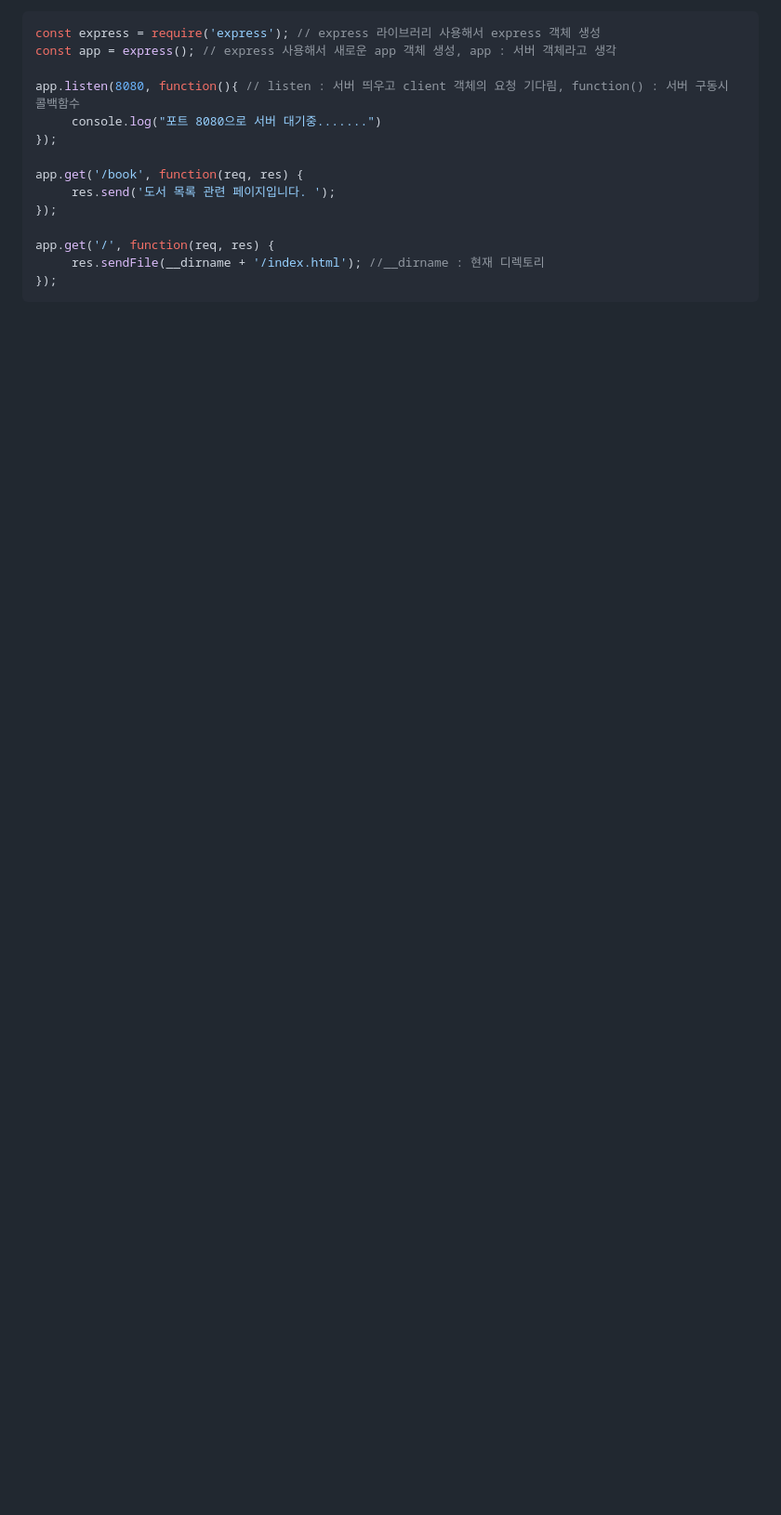
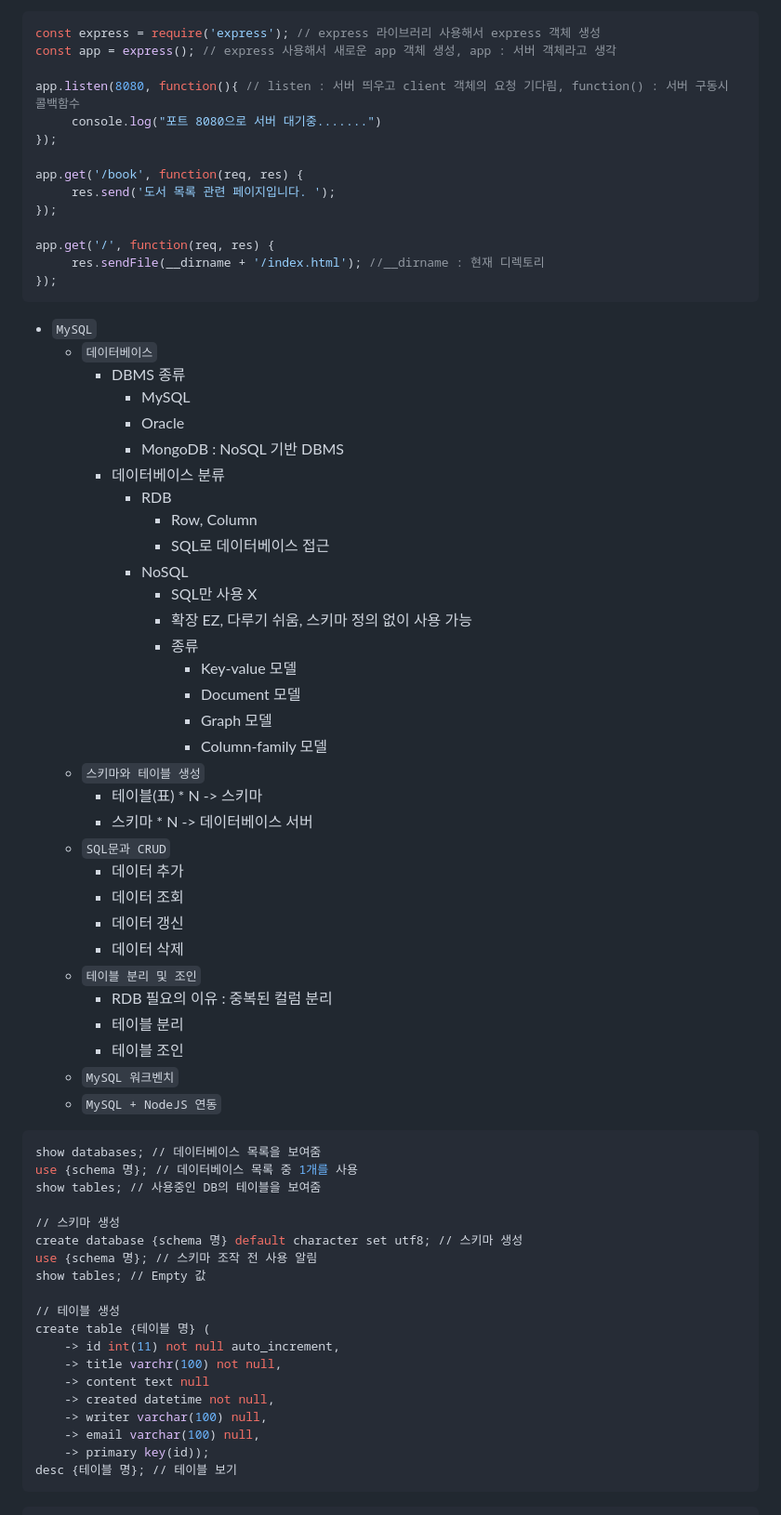
Before and after one commit to JasonSong97/NodeJS, a Markdown page: README.md, the part around the change printed below. Shown: that part at 93% size. Rendered like a GitHub page; blank space fills up the shorter version.

````diff
--- a/README.md
+++ b/README.md
@@ -170,3 +170,59 @@ app.get('/', function(req, res) {
      res.sendFile(__dirname + '/index.html'); //__dirname : 현재 디렉토리
 });
 ```
+
+- `MySQL`
+  - `데이터베이스`
+    - DBMS 종류
+      - MySQL
+      - Oracle
+      - MongoDB : NoSQL 기반 DBMS
+    - 데이터베이스 분류
+      - RDB
+        - Row, Column
+        - SQL로 데이터베이스 접근
+      - NoSQL
+        - SQL만 사용 X
+        - 확장 EZ, 다루기 쉬움, 스키마 정의 없이 사용 가능
+        - 종류
+          - Key-value 모델
+          - Document 모델
+          - Graph 모델
+          - Column-family 모델
+  - `스키마와 테이블 생성`
+    - 테이블(표) * N -> 스키마
+    - 스키마 * N -> 데이터베이스 서버
+  - `SQL문과 CRUD`
+    - 데이터 추가
+    - 데이터 조회
+    - 데이터 갱신
+    - 데이터 삭제
+  - `테이블 분리 및 조인`
+    - RDB 필요의 이유 : 중복된 컬럼 분리
+    - 테이블 분리
+    - 테이블 조인
+  - `MySQL 워크벤치`
+  - `MySQL + NodeJS 연동`
+
+```sql
+show databases; // 데이터베이스 목록을 보여줌
+use {schema 명}; // 데이터베이스 목록 중 1개를 사용
+show tables; // 사용중인 DB의 테이블을 보여줌
+
+// 스키마 생성
+create database {schema 명} default character set utf8; // 스키마 생성
+use {schema 명}; // 스키마 조작 전 사용 알림
+show tables; // Empty 값
+
+// 테이블 생성
+create table {테이블 명} (
+	-> id int(11) not null auto_increment,
+    -> title varchr(100) not null,
+    -> content text null
+    -> created datetime not null,
+    -> writer varchar(100) null,
+    -> email varchar(100) null,
+    -> primary key(id));
+desc {테이블 명}; // 테이블 보기
+```
+
````
Also changed, not shown: other parts of README.md (+71 -0 lines).
